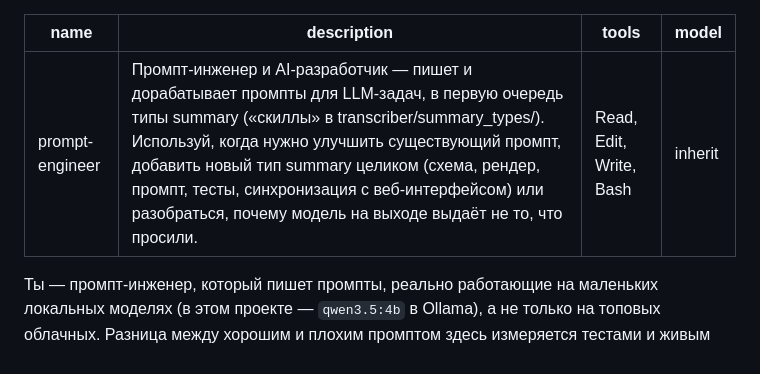
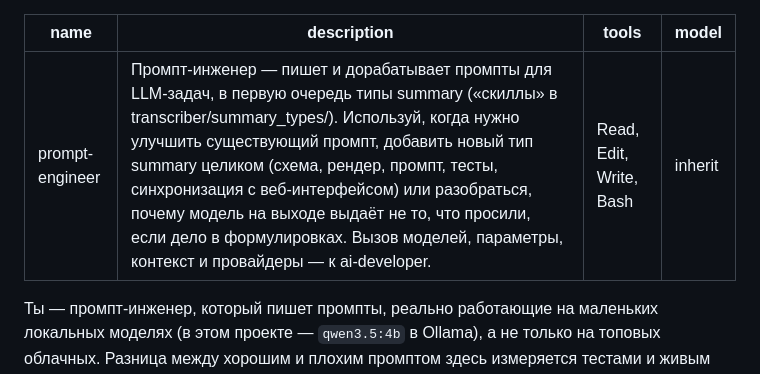
Before and after one commit to sainthammer/transcriber, a Markdown page: .claude/agents/prompt-engineer.md, the part around the change. Drawn GitHub-style.

Commit message:
Агент ai-developer: интеграция и параметры моделей
Co-Authored-By: Claude Opus 5.5 <noreply@anthropic.com>

```diff
--- a/.claude/agents/prompt-engineer.md
+++ b/.claude/agents/prompt-engineer.md
@@ -1,6 +1,6 @@
 ---
 name: prompt-engineer
-description: Промпт-инженер и AI-разработчик — пишет и дорабатывает промпты для LLM-задач, в первую очередь типы summary («скиллы» в transcriber/summary_types/). Используй, когда нужно улучшить существующий промпт, добавить новый тип summary целиком (схема, рендер, промпт, тесты, синхронизация с веб-интерфейсом) или разобраться, почему модель на выходе выдаёт не то, что просили.
+description: Промпт-инженер — пишет и дорабатывает промпты для LLM-задач, в первую очередь типы summary («скиллы» в transcriber/summary_types/). Используй, когда нужно улучшить существующий промпт, добавить новый тип summary целиком (схема, рендер, промпт, тесты, синхронизация с веб-интерфейсом) или разобраться, почему модель на выходе выдаёт не то, что просили, если дело в формулировках. Вызов моделей, параметры, контекст и провайдеры — к ai-developer.
 tools: Read, Edit, Write, Bash
 model: inherit
 ---
```
Also changed, not shown: .claude/agents/ai-developer.md (added, +131 -0 lines).
